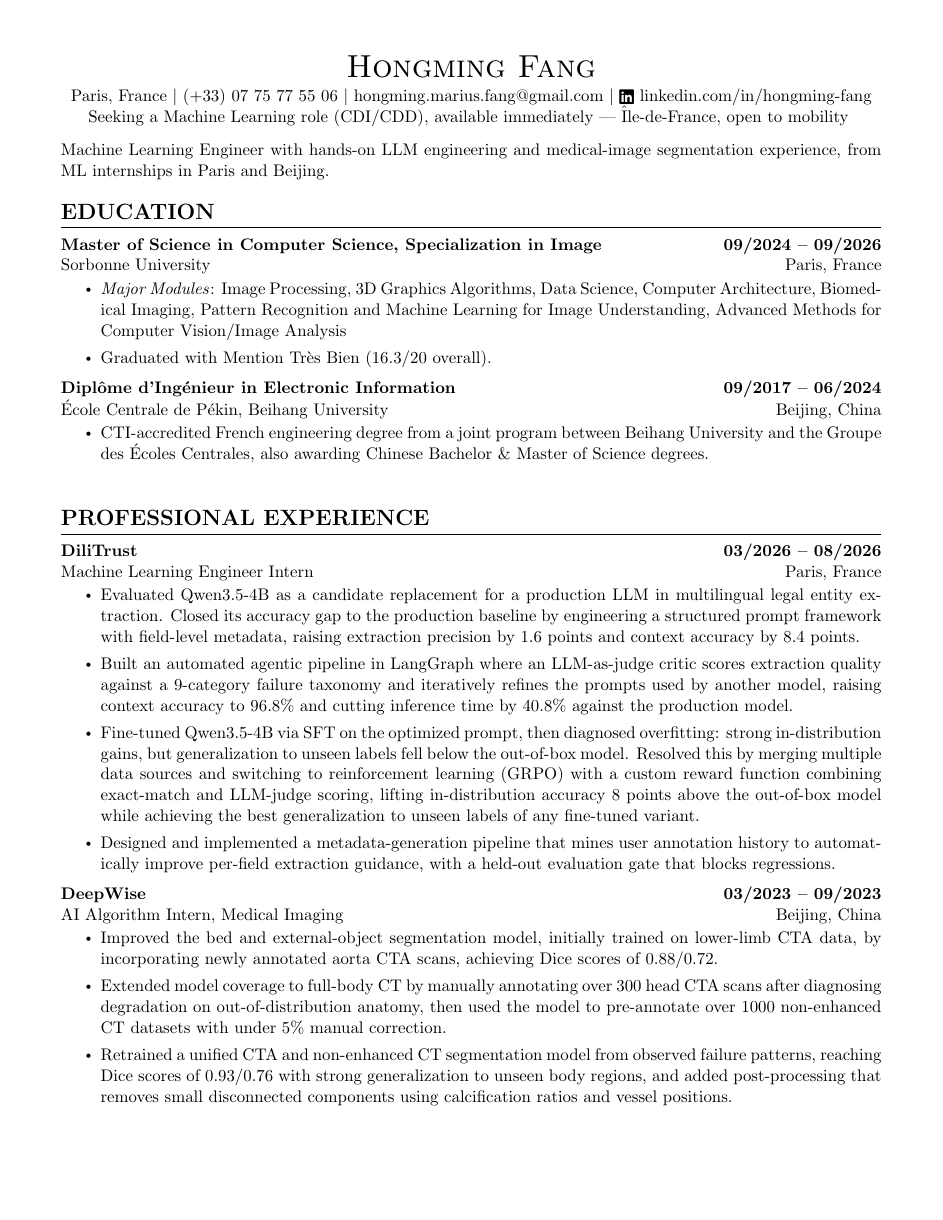
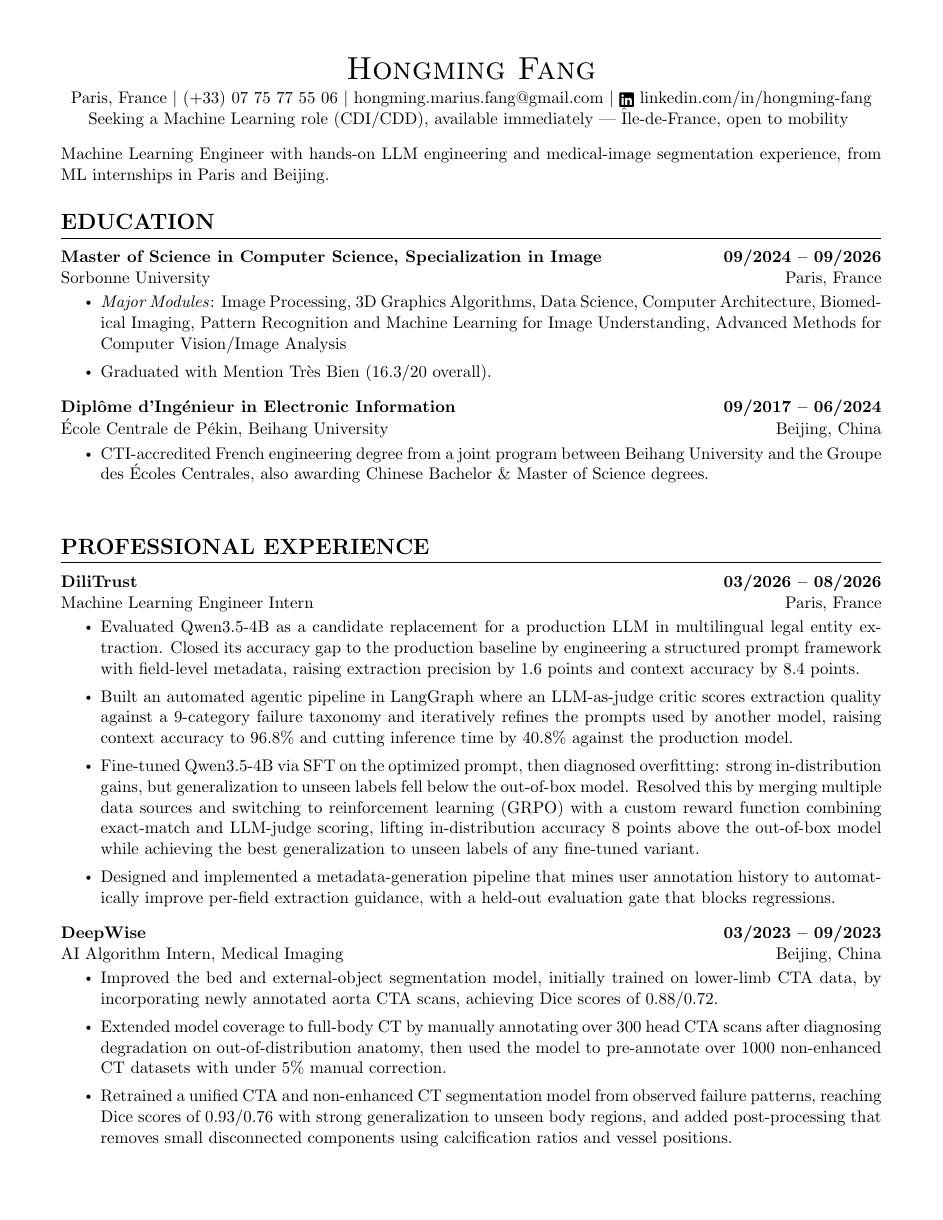
Before and after one commit to Labyrintbs/job-hunter, a LaTeX CV (templates/cv_base.tex): page 1 of 3. Compiled offline with pdfLaTeX.

Commit message:
Master CVs: a page that ends early is stretched instead of leaving a blank; only Projects need the long keep-with-next rule

```diff
--- a/templates/cv_base.tex
+++ b/templates/cv_base.tex
@@ -40,7 +40,10 @@
 
 \urlstyle{same}
 
-\raggedbottom
+% A page that ends early (the next block cannot start there) is stretched, through the glue
+% before sections and entries, instead of leaving a blank; the last page is never stretched.
+\flushbottom
+\vbadness=10000
 \clubpenalty=10000 \widowpenalty=10000   % never leave a single line of a bullet alone on a page
 \justifying
 \setlength{\tabcolsep}{0in}
@@ -49,9 +52,11 @@
 \titleformat{\section}{
   \vspace{-4pt}\scshape\raggedright\large\bfseries
 }{}{0em}{}[\color{black}\titlerule \vspace{-5pt}]
-% A section heading never ends a page alone: it moves with the first lines of its content
+\titlespacing*{\section}{0pt}{3.5ex plus 30pt minus .2ex}{2.3ex plus .2ex}
+% A section heading never ends a page alone: it moves with the first lines of its content.
+% Projects need more (their heading and description cannot split), see \needspace before them.
 \let\oldsection\section
-\renewcommand{\section}[1]{\needspace{8\baselineskip}\oldsection{#1}}
+\renewcommand{\section}[1]{\needspace{5\baselineskip}\oldsection{#1}}
 
 % Ensure that generated pdf is machine readable/ATS parsable
 \pdfgentounicode=1
@@ -72,7 +77,7 @@
 
 % Each entry heading needs room for its first bullet, so it never ends a page alone
 \newcommand{\resumeSubheading}[4]{
-  \needspace{5\baselineskip}\vspace{-2pt}\item
+  \needspace{5\baselineskip}\vspace{-2pt plus 12pt}\item
     \begin{tabular*}{1.0\textwidth}[t]{l@{\extracolsep{\fill}}r}
       \textbf{#1} & \textbf{#2} \\
       {#3} & \textnormal{#4} \\
```
Also changed, not shown: templates/cv_base_fr.tex (+10 -4 lines), templates/cv_base.tex (1 more changed lines).
